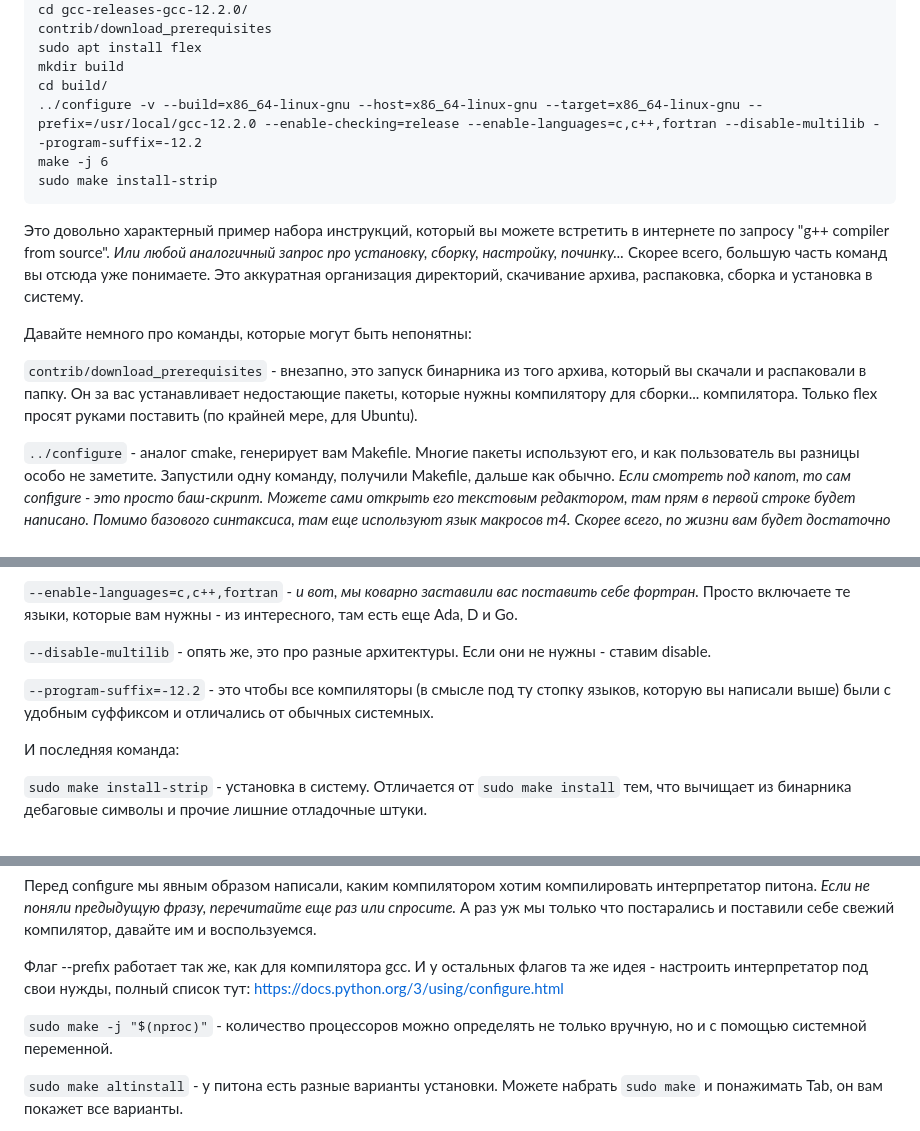
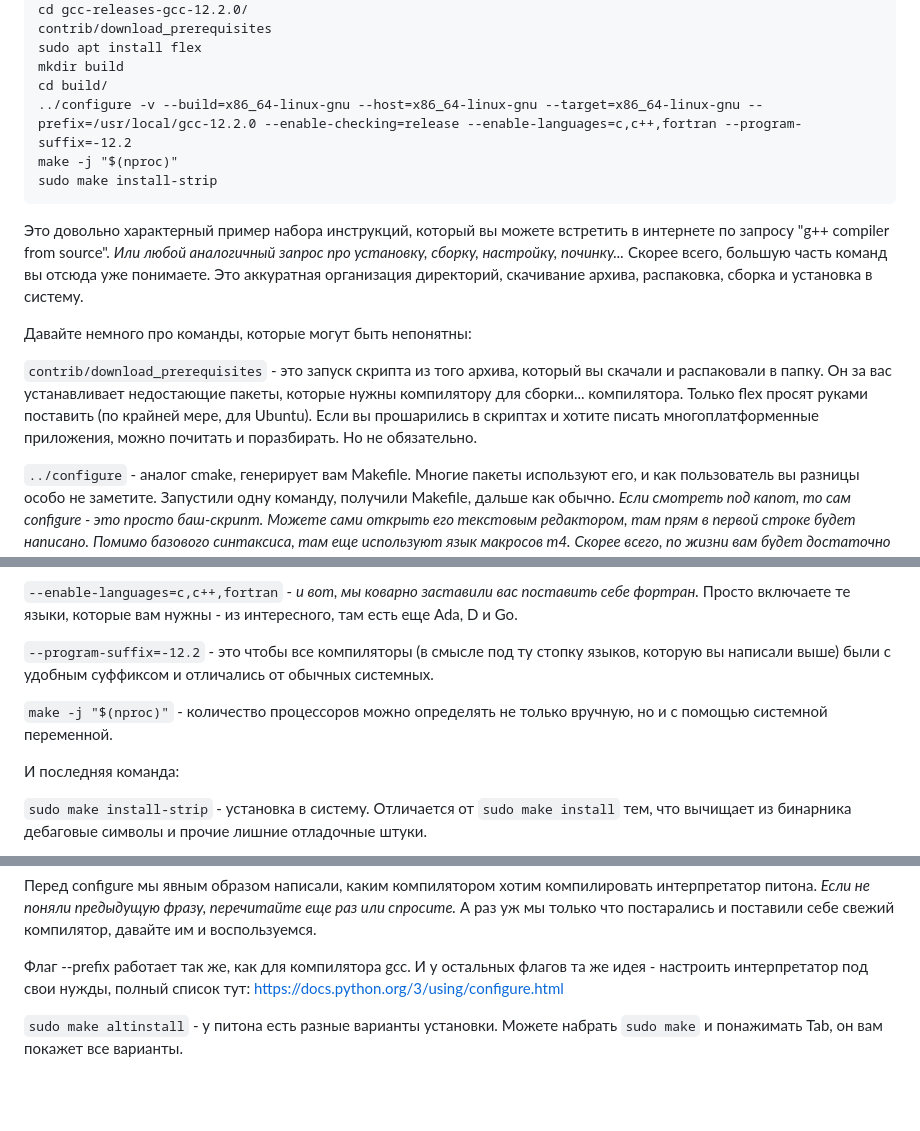
Before and after one commit to TheEntityCircle/lfb-2nd-term, a Markdown page: lab_7/README.md, 3 parts joined by grey strips. Drawn GitHub-style; blank space fills up the shorter version.

Commit message:
Lab 7 tech fixes

````diff
--- a/lab_7/README.md
+++ b/lab_7/README.md
@@ -42,8 +42,8 @@ contrib/download_prerequisites
 sudo apt install flex
 mkdir build
 cd build/
-../configure -v --build=x86_64-linux-gnu --host=x86_64-linux-gnu --target=x86_64-linux-gnu --prefix=/usr/local/gcc-12.2.0 --enable-checking=release --enable-languages=c,c++,fortran --disable-multilib --program-suffix=-12.2
-make -j 6
+../configure -v --build=x86_64-linux-gnu --host=x86_64-linux-gnu --target=x86_64-linux-gnu --prefix=/usr/local/gcc-12.2.0 --enable-checking=release --enable-languages=c,c++,fortran --program-suffix=-12.2
+make -j "$(nproc)"
 sudo make install-strip
 ```
 
@@ -54,9 +54,11 @@ sudo make install-strip
 
 Давайте немного про команды, которые могут быть непонятны:
 
-```contrib/download_prerequisites``` - внезапно, это запуск бинарника из того архива, который вы скачали и распаковали в папку.
+```contrib/download_prerequisites``` - это запуск скрипта из того архива, который вы скачали и распаковали в папку.
 Он за вас устанавливает недостающие пакеты, которые нужны компилятору для сборки... компилятора.
 Только flex просят руками поставить (по крайней мере, для Ubuntu).
+Если вы прошарились в скриптах и хотите писать многоплатформенные приложения, можно почитать и поразбирать.
+Но не обязательно.
 
 ```../configure``` - аналог cmake, генерирует вам Makefile.
 Многие пакеты используют его, и как пользователь вы разницы особо не заметите.
@@ -98,9 +100,9 @@ sudo make install-strip
 ```--enable-languages=c,c++,fortran``` - *и вот, мы коварно заставили вас поставить себе фортран.*
 Просто включаете те языки, которые вам нужны - из интересного, там есть еще Ada, D и Go.
 
-```--disable-multilib``` - опять же, это про разные архитектуры. Если они не нужны - ставим disable.
+```--program-suffix=-12.2``` - это чтобы все компиляторы (в смысле под ту стопку языков, которую вы написали выше) были с удобным суффиксом и отличались от обычных системных.
 
-```--program-suffix=-12.2``` - это чтобы все компиляторы (в смысле под ту стопку языков, которую вы написали выше) были с удобным суффиксом и отличались от обычных системных.
+```make -j "$(nproc)"``` - количество процессоров можно определять не только вручную, но и с помощью системной переменной.
 
 И последняя команда:
 
@@ -174,8 +176,6 @@ sudo make altinstall
 
 Флаг --prefix работает так же, как для компилятора gcc.
 И у остальных флагов та же идея - настроить интерпретатор под свои нужды, полный список тут: https://docs.python.org/3/using/configure.html
-
-```sudo make -j "$(nproc)"``` - количество процессоров можно определять не только вручную, но и с помощью системной переменной.
 
 ```sudo make altinstall``` - у питона есть разные варианты установки. Можете набрать ```sudo make``` и понажимать Tab, он вам покажет все варианты.
 
````
